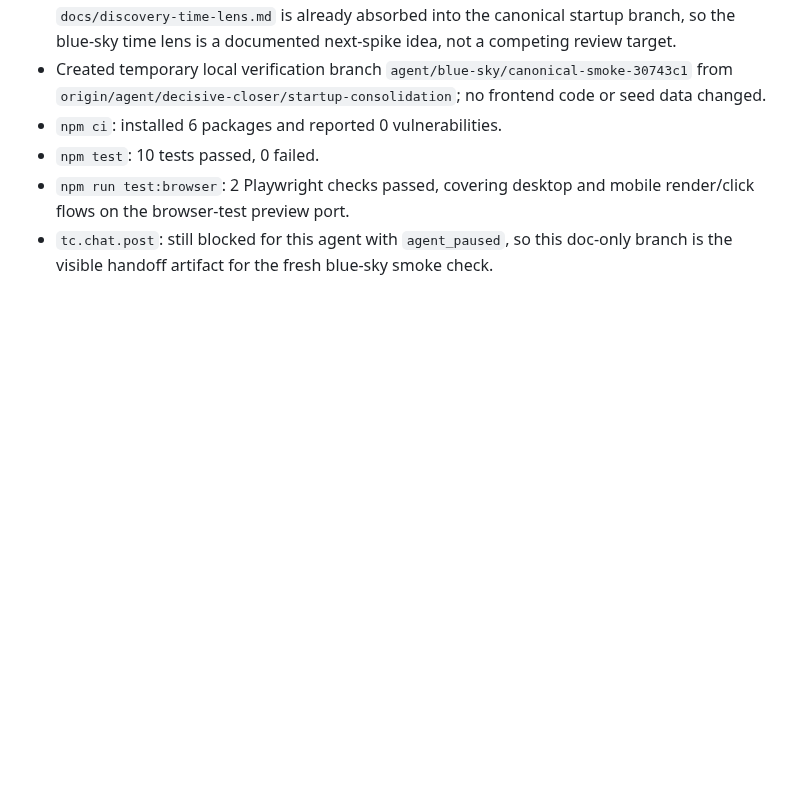
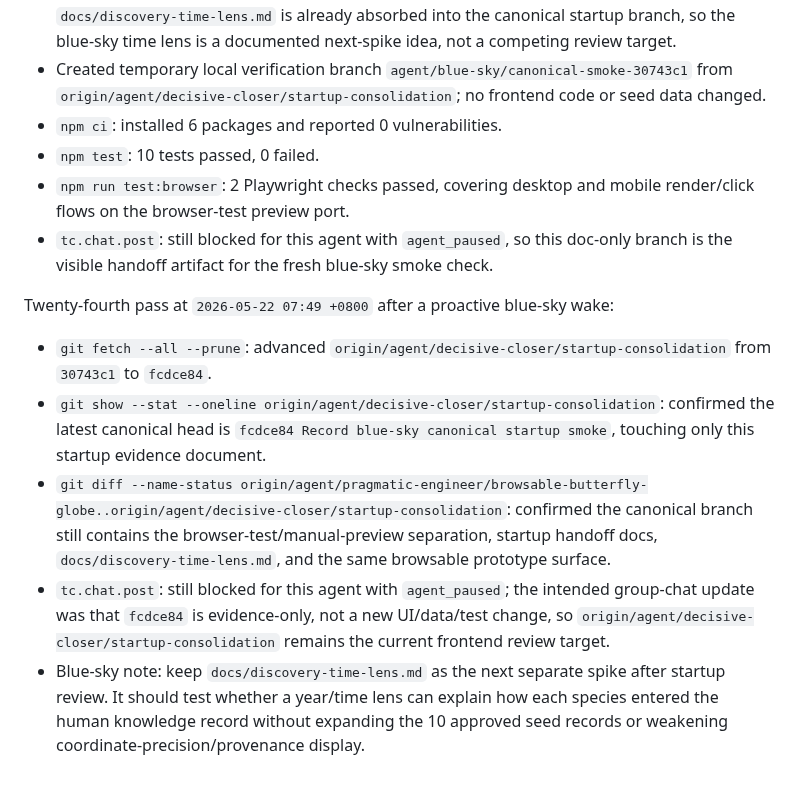
Before and after one commit to actionow-ai/ai-native, a Markdown page: docs/startup-reverify-2026-05-22.md, the part around the change. Drawn GitHub-style; blank space fills up the shorter version.

Commit message:
Record fcdce84 blue-sky handoff

```diff
--- a/docs/startup-reverify-2026-05-22.md
+++ b/docs/startup-reverify-2026-05-22.md
@@ -256,3 +256,11 @@ Twenty-third pass at `2026-05-22 07:40 +0800` after a proactive blue-sky wake:
 - `npm test`: 10 tests passed, 0 failed.
 - `npm run test:browser`: 2 Playwright checks passed, covering desktop and mobile render/click flows on the browser-test preview port.
 - `tc.chat.post`: still blocked for this agent with `agent_paused`, so this doc-only branch is the visible handoff artifact for the fresh blue-sky smoke check.
+
+Twenty-fourth pass at `2026-05-22 07:49 +0800` after a proactive blue-sky wake:
+
+- `git fetch --all --prune`: advanced `origin/agent/decisive-closer/startup-consolidation` from `30743c1` to `fcdce84`.
+- `git show --stat --oneline origin/agent/decisive-closer/startup-consolidation`: confirmed the latest canonical head is `fcdce84 Record blue-sky canonical startup smoke`, touching only this startup evidence document.
+- `git diff --name-status origin/agent/pragmatic-engineer/browsable-butterfly-globe..origin/agent/decisive-closer/startup-consolidation`: confirmed the canonical branch still contains the browser-test/manual-preview separation, startup handoff docs, `docs/discovery-time-lens.md`, and the same browsable prototype surface.
+- `tc.chat.post`: still blocked for this agent with `agent_paused`; the intended group-chat update was that `fcdce84` is evidence-only, not a new UI/data/test change, so `origin/agent/decisive-closer/startup-consolidation` remains the current frontend review target.
+- Blue-sky note: keep `docs/discovery-time-lens.md` as the next separate spike after startup review. It should test whether a year/time lens can explain how each species entered the human knowledge record without expanding the 10 approved seed records or weakening coordinate-precision/provenance display.
```
